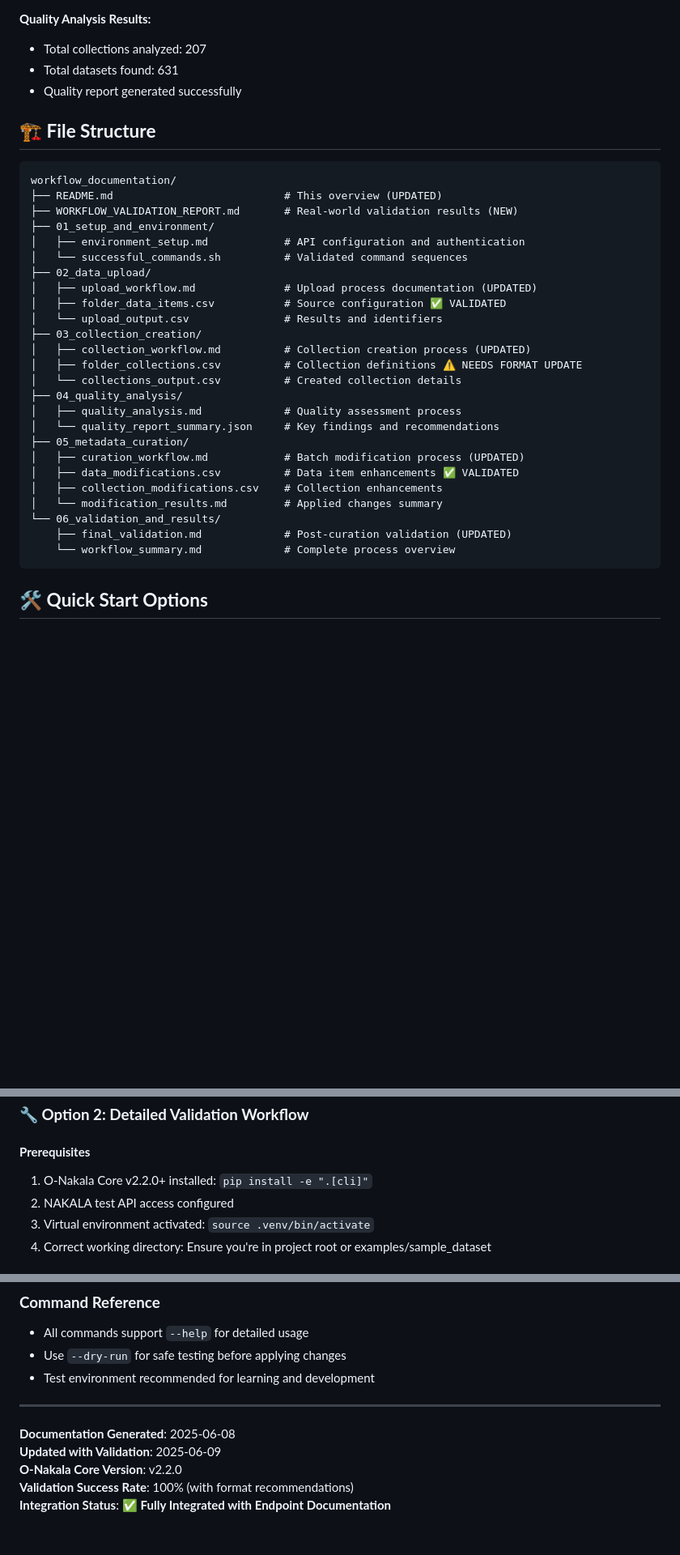
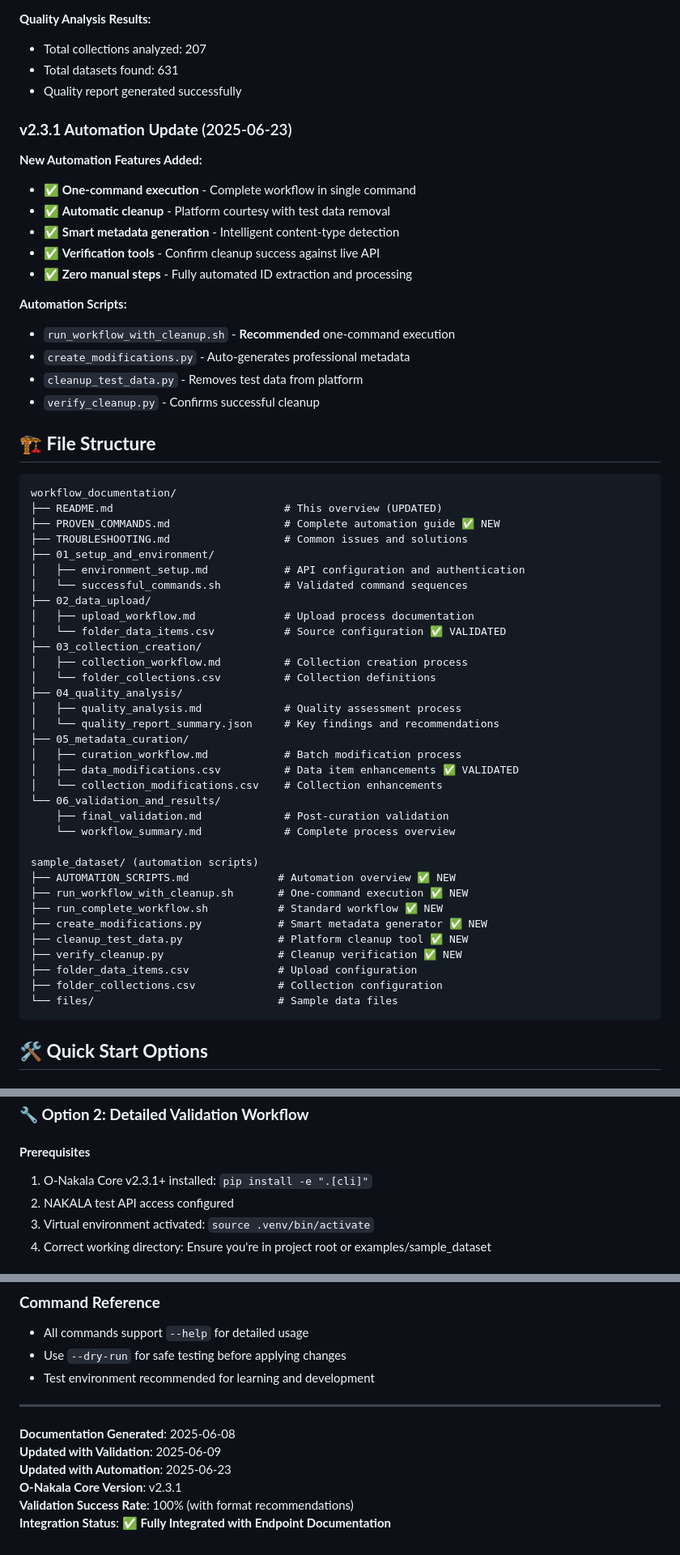
Before and after one commit to xy-liao/o-nakala-core, a Markdown page: examples/workflow_documentation/README.md, 3 parts joined by grey strips. Shown: that part at 81% size. GitHub-like rendering; blank space fills up the shorter version.

Commit message:
Update workflow documentation

````diff
--- a/examples/workflow_documentation/README.md
+++ b/examples/workflow_documentation/README.md
@@ -82,34 +82,57 @@ This workflow demonstrates practical application of:
 - Total datasets found: 631
 - Quality report generated successfully
 
+### **v2.3.1 Automation Update** (2025-06-23)
+**New Automation Features Added:**
+- ✅ **One-command execution** - Complete workflow in single command
+- ✅ **Automatic cleanup** - Platform courtesy with test data removal
+- ✅ **Smart metadata generation** - Intelligent content-type detection
+- ✅ **Verification tools** - Confirm cleanup success against live API
+- ✅ **Zero manual steps** - Fully automated ID extraction and processing
+
+**Automation Scripts:**
+- `run_workflow_with_cleanup.sh` - **Recommended** one-command execution
+- `create_modifications.py` - Auto-generates professional metadata
+- `cleanup_test_data.py` - Removes test data from platform
+- `verify_cleanup.py` - Confirms successful cleanup
+
 ## 🏗️ **File Structure**
 
 ```
 workflow_documentation/
 ├── README.md                           # This overview (UPDATED)
-├── WORKFLOW_VALIDATION_REPORT.md       # Real-world validation results (NEW)
+├── PROVEN_COMMANDS.md                  # Complete automation guide ✅ NEW
+├── TROUBLESHOOTING.md                  # Common issues and solutions
 ├── 01_setup_and_environment/
 │   ├── environment_setup.md            # API configuration and authentication
 │   └── successful_commands.sh          # Validated command sequences
 ├── 02_data_upload/
-│   ├── upload_workflow.md              # Upload process documentation (UPDATED)
-│   ├── folder_data_items.csv           # Source configuration ✅ VALIDATED
-│   └── upload_output.csv               # Results and identifiers
+│   ├── upload_workflow.md              # Upload process documentation
+│   └── folder_data_items.csv           # Source configuration ✅ VALIDATED
 ├── 03_collection_creation/
-│   ├── collection_workflow.md          # Collection creation process (UPDATED)
-│   ├── folder_collections.csv          # Collection definitions ⚠️ NEEDS FORMAT UPDATE
-│   └── collections_output.csv          # Created collection details
+│   ├── collection_workflow.md          # Collection creation process
+│   └── folder_collections.csv          # Collection definitions
 ├── 04_quality_analysis/
 │   ├── quality_analysis.md             # Quality assessment process
 │   └── quality_report_summary.json     # Key findings and recommendations
 ├── 05_metadata_curation/
-│   ├── curation_workflow.md            # Batch modification process (UPDATED)
+│   ├── curation_workflow.md            # Batch modification process
 │   ├── data_modifications.csv          # Data item enhancements ✅ VALIDATED
-│   ├── collection_modifications.csv    # Collection enhancements
-│   └── modification_results.md         # Applied changes summary
+│   └── collection_modifications.csv    # Collection enhancements
 └── 06_validation_and_results/
-    ├── final_validation.md             # Post-curation validation (UPDATED)
+    ├── final_validation.md             # Post-curation validation
     └── workflow_summary.md             # Complete process overview
+
+sample_dataset/ (automation scripts)
+├── AUTOMATION_SCRIPTS.md              # Automation overview ✅ NEW
+├── run_workflow_with_cleanup.sh       # One-command execution ✅ NEW
+├── run_complete_workflow.sh           # Standard workflow ✅ NEW
+├── create_modifications.py            # Smart metadata generator ✅ NEW
+├── cleanup_test_data.py               # Platform cleanup tool ✅ NEW
+├── verify_cleanup.py                  # Cleanup verification ✅ NEW
+├── folder_data_items.csv              # Upload configuration
+├── folder_collections.csv             # Collection configuration
+└── files/                             # Sample data files
 ```
 
 ## 🛠️ **Quick Start Options**
@@ -142,7 +165,7 @@ Full control with individual command execution + optional cleanup
 ### **🔧 Option 2: Detailed Validation Workflow**
 
 #### **Prerequisites**
-1. O-Nakala Core v2.2.0+ installed: `pip install -e ".[cli]"`
+1. O-Nakala Core v2.3.1+ installed: `pip install -e ".[cli]"`
 2. NAKALA test API access configured
 3. Virtual environment activated: `source .venv/bin/activate`
 4. Correct working directory: Ensure you're in project root or examples/sample_dataset
@@ -293,6 +334,7 @@ o-nakala-curator \
 
 **Documentation Generated**: 2025-06-08
 **Updated with Validation**: 2025-06-09
-**O-Nakala Core Version**: v2.2.0
+**Updated with Automation**: 2025-06-23
+**O-Nakala Core Version**: v2.3.1
 **Validation Success Rate**: 100% (with format recommendations)
 **Integration Status**: ✅ **Fully Integrated with Endpoint Documentation**
````
Also changed, not shown: other parts of examples/workflow_documentation/README.md (+20 -2 lines), examples/workflow_documentation/PROVEN_COMMANDS.md (+9 -7 lines).
